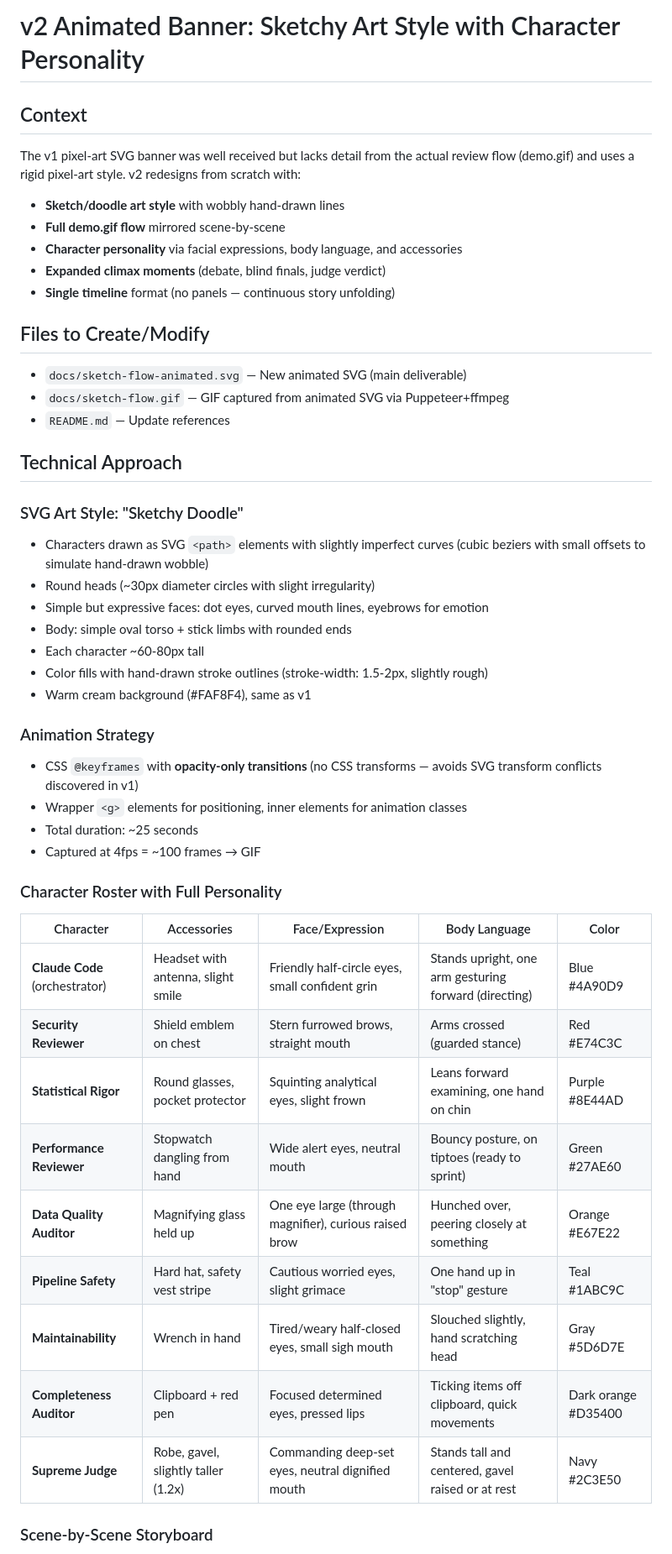
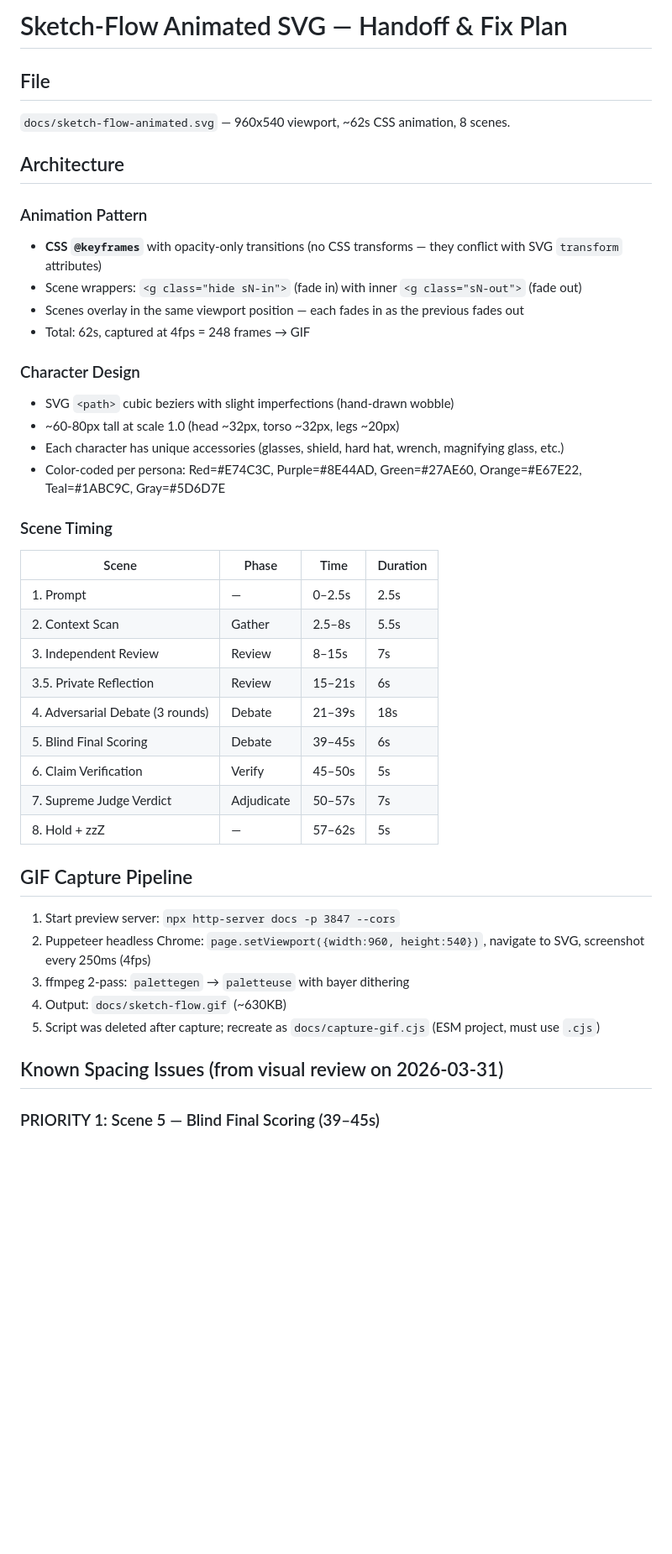
Before and after one commit to wan-huiyan/agent-review-panel, a Markdown page: docs/sketch-flow-plan.md, the part around one of its changes. Shown at 84% size. Rendered like a GitHub page; blank space fills up the shorter version.

```diff
--- a/docs/sketch-flow-plan.md
+++ b/docs/sketch-flow-plan.md
@@ -1,48 +1,43 @@
-# v2 Animated Banner: Sketchy Art Style with Character Personality
+# Sketch-Flow Animated SVG — Handoff & Fix Plan
 
-## Context
-The v1 pixel-art SVG banner was well received but lacks detail from the actual review flow (demo.gif) and uses a rigid pixel-art style. v2 redesigns from scratch with:
-- **Sketch/doodle art style** with wobbly hand-drawn lines
-- **Full demo.gif flow** mirrored scene-by-scene
-- **Character personality** via facial expressions, body language, and accessories
-- **Expanded climax moments** (debate, blind finals, judge verdict)
-- **Single timeline** format (no panels — continuous story unfolding)
+## File
+`docs/sketch-flow-animated.svg` — 960x540 viewport, ~62s CSS animation, 8 scenes.
 
-## Files to Create/Modify
-- `docs/sketch-flow-animated.svg` — New animated SVG (main deliverable)
-- `docs/sketch-flow.gif` — GIF captured from animated SVG via Puppeteer+ffmpeg
-- `README.md` — Update references
+## Architecture
 
-## Technical Approach
+### Animation Pattern
+- **CSS `@keyframes`** with opacity-only transitions (no CSS transforms — they conflict with SVG `transform` attributes)
+- Scene wrappers: `<g class="hide sN-in">` (fade in) with inner `<g class="sN-out">` (fade out)
+- Scenes overlay in the same viewport position — each fades in as the previous fades out
+- Total: 62s, captured at 4fps = 248 frames → GIF
 
-### SVG Art Style: "Sketchy Doodle"
-- Characters drawn as SVG `<path>` elements with slightly imperfect curves (cubic beziers with small offsets to simulate hand-drawn wobble)
-- Round heads (~30px diameter circles with slight irregularity)
-- Simple but expressive faces: dot eyes, curved mouth lines, eyebrows for emotion
-- Body: simple oval torso + stick limbs with rounded ends
-- Each character ~60-80px tall
-- Color fills with hand-drawn stroke outlines (stroke-width: 1.5-2px, slightly rough)
-- Warm cream background (#FAF8F4), same as v1
+### Character Design
+- SVG `<path>` cubic beziers with slight imperfections (hand-drawn wobble)
+- ~60-80px tall at scale 1.0 (head ~32px, torso ~32px, legs ~20px)
+- Each character has unique accessories (glasses, shield, hard hat, wrench, magnifying glass, etc.)
+- Color-coded per persona: Red=#E74C3C, Purple=#8E44AD, Green=#27AE60, Orange=#E67E22, Teal=#1ABC9C, Gray=#5D6D7E
 
-### Animation Strategy
-- CSS `@keyframes` with **opacity-only transitions** (no CSS transforms — avoids SVG transform conflicts discovered in v1)
-- Wrapper `<g>` elements for positioning, inner elements for animation classes
-- Total duration: ~25 seconds
-- Captured at 4fps = ~100 frames → GIF
+### Scene Timing
+| Scene | Phase | Time | Duration |
+|---|---|---|---|
+| 1. Prompt | — | 0–2.5s | 2.5s |
+| 2. Context Scan | Gather | 2.5–8s | 5.5s |
+| 3. Independent Review | Review | 8–15s | 7s |
+| 3.5. Private Reflection | Review | 15–21s | 6s |
+| 4. Adversarial Debate (3 rounds) | Debate | 21–39s | 18s |
+| 5. Blind Final Scoring | Debate | 39–45s | 6s |
+| 6. Claim Verification | Verify | 45–50s | 5s |
+| 7. Supreme Judge Verdict | Adjudicate | 50–57s | 7s |
+| 8. Hold + zzZ | — | 57–62s | 5s |
 
-### Character Roster with Full Personality
+## GIF Capture Pipeline
+1. Start preview server: `npx http-server docs -p 3847 --cors`
+2. Puppeteer headless Chrome: `page.setViewport({width:960, height:540})`, navigate to SVG, screenshot every 250ms (4fps)
+3. ffmpeg 2-pass: `palettegen` → `paletteuse` with bayer dithering
+4. Output: `docs/sketch-flow.gif` (~630KB)
+5. Script was deleted after capture; recreate as `docs/capture-gif.cjs` (ESM project, must use `.cjs`)
 
-| Character | Accessories | Face/Expression | Body Language | Color |
-|---|---|---|---|---|
-| **Claude Code** (orchestrator) | Headset with antenna, slight smile | Friendly half-circle eyes, small confident grin | Stands upright, one arm gesturing forward (directing) | Blue #4A90D9 |
-| **Security Reviewer** | Shield emblem on chest | Stern furrowed brows, straight mouth | Arms crossed (guarded stance) | Red #E74C3C |
-| **Statistical Rigor** | Round glasses, pocket protector | Squinting analytical eyes, slight frown | Leans forward examining, one hand on chin | Purple #8E44AD |
-| **Performance Reviewer** | Stopwatch dangling from hand | Wide alert eyes, neutral mouth | Bouncy posture, on tiptoes (ready to sprint) | Green #27AE60 |
-| **Data Quality Auditor** | Magnifying glass held up | One eye large (through magnifier), curious raised brow | Hunched over, peering closely at something | Orange #E67E22 |
-| **Pipeline Safety** | Hard hat, safety vest stripe | Cautious worried eyes, slight grimace | One hand up in "stop" gesture | Teal #1ABC9C |
-| **Maintainability** | Wrench in hand | Tired/weary half-closed eyes, small sigh mouth | Slouched slightly, hand scratching head | Gray #5D6D7E |
-| **Completeness Auditor** | Clipboard + red pen | Focused determined eyes, pressed lips | Ticking items off clipboard, quick movements | Dark orange #D35400 |
-| **Supreme Judge** | Robe, gavel, slightly taller (1.2x) | Commanding deep-set eyes, neutral dignified mouth | Stands tall and centered, gavel raised or at rest | Navy #2C3E50 |
+## Known Spacing Issues (from visual review on 2026-03-31)
 
-### Scene-by-Scene Storyboard
+### PRIORITY 1: Scene 5 — Blind Final Scoring (39–45s)
 
```
Also changed, not shown: other parts of docs/sketch-flow-plan.md (+162 -148 lines).
